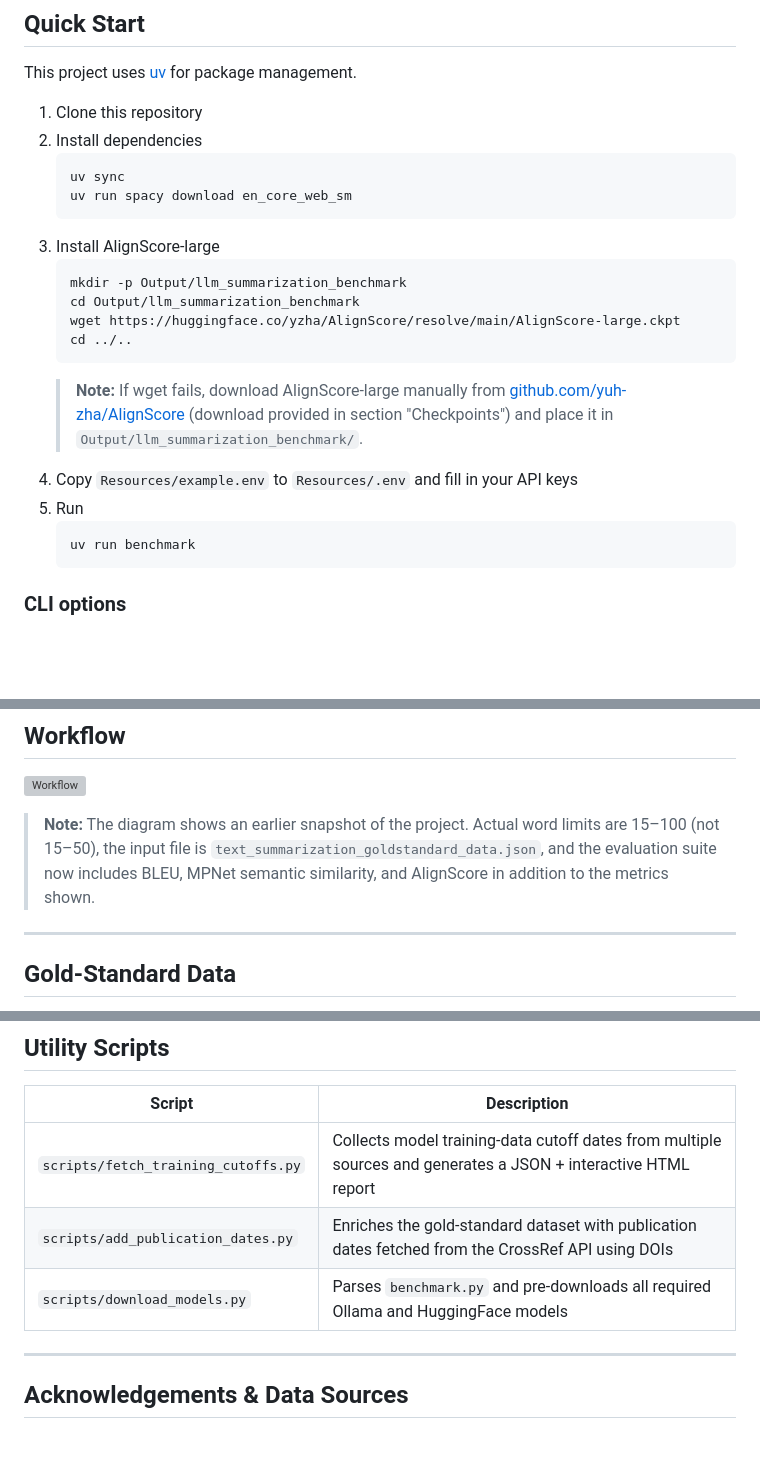
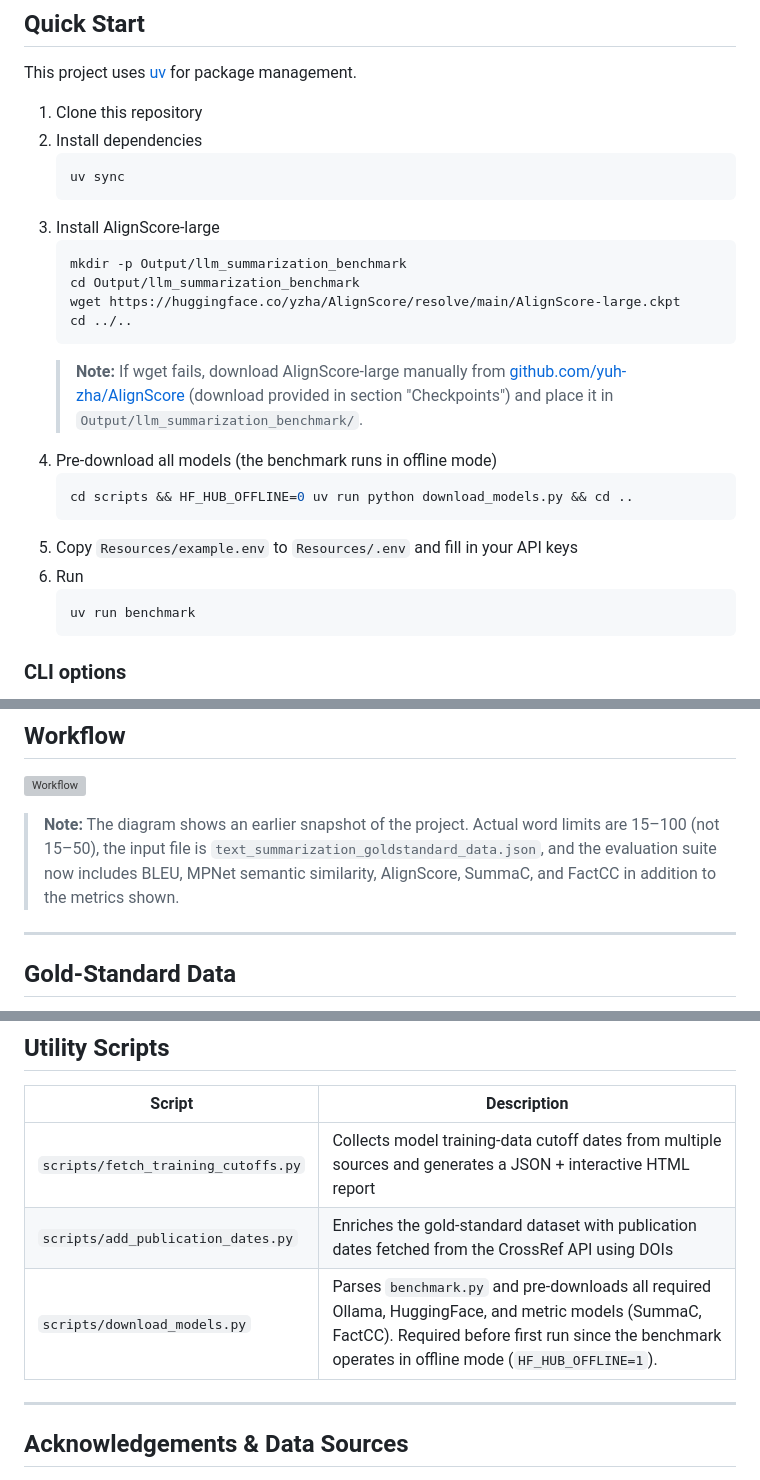
Before and after one commit to Delta4AI/LLMTextSummarizationBenchmark, a Markdown page: README.md, 3 parts joined by grey strips. Drawn GitHub-style; blank space fills up the shorter version; grey boxes are pictures that could not be loaded.

Commit message:
docs(readme): Update README.md

````diff
--- a/README.md
+++ b/README.md
@@ -27,7 +27,6 @@ This project uses [uv](https://github.com/astral-sh/uv) for package management.
 2. Install dependencies
     ```bash
     uv sync
-    uv run spacy download en_core_web_sm
     ```
 3. Install AlignScore-large
     ```bash
@@ -39,8 +38,12 @@ This project uses [uv](https://github.com/astral-sh/uv) for package management.
     > **Note:** If wget fails, download AlignScore-large manually from
     > [github.com/yuh-zha/AlignScore](https://github.com/yuh-zha/AlignScore) (download provided in section "Checkpoints")
     > and place it in `Output/llm_summarization_benchmark/`.
-4. Copy `Resources/example.env` to `Resources/.env` and fill in your API keys
-5. Run
+4. Pre-download all models (the benchmark runs in offline mode)
+    ```bash
+    cd scripts && HF_HUB_OFFLINE=0 uv run python download_models.py && cd ..
+    ```
+5. Copy `Resources/example.env` to `Resources/.env` and fill in your API keys
+6. Run
     ```bash
     uv run benchmark
     ```
@@ -85,7 +88,7 @@ Run `uv run benchmark` again — already-processed models will be skipped and on
 
 > **Note:** The diagram shows an earlier snapshot of the project.
 > Actual word limits are 15–100 (not 15–50), the input file is `text_summarization_goldstandard_data.json`,
-> and the evaluation suite now includes BLEU, MPNet semantic similarity, and AlignScore in addition to the metrics shown.
+> and the evaluation suite now includes BLEU, MPNet semantic similarity, AlignScore, SummaC, and FactCC in addition to the metrics shown.
 
 ---
 
@@ -212,7 +215,7 @@ Manual edits to the JSON are preserved across re-runs.
 |--------|-------------|
 | `scripts/fetch_training_cutoffs.py` | Collects model training-data cutoff dates from multiple sources and generates a JSON + interactive HTML report |
 | `scripts/add_publication_dates.py` | Enriches the gold-standard dataset with publication dates fetched from the CrossRef API using DOIs |
-| `scripts/download_models.py` | Parses `benchmark.py` and pre-downloads all required Ollama and HuggingFace models |
+| `scripts/download_models.py` | Parses `benchmark.py` and pre-downloads all required Ollama, HuggingFace, and metric models (SummaC, FactCC). Required before first run since the benchmark operates in offline mode (`HF_HUB_OFFLINE=1`). |
 
 ---
 
````
